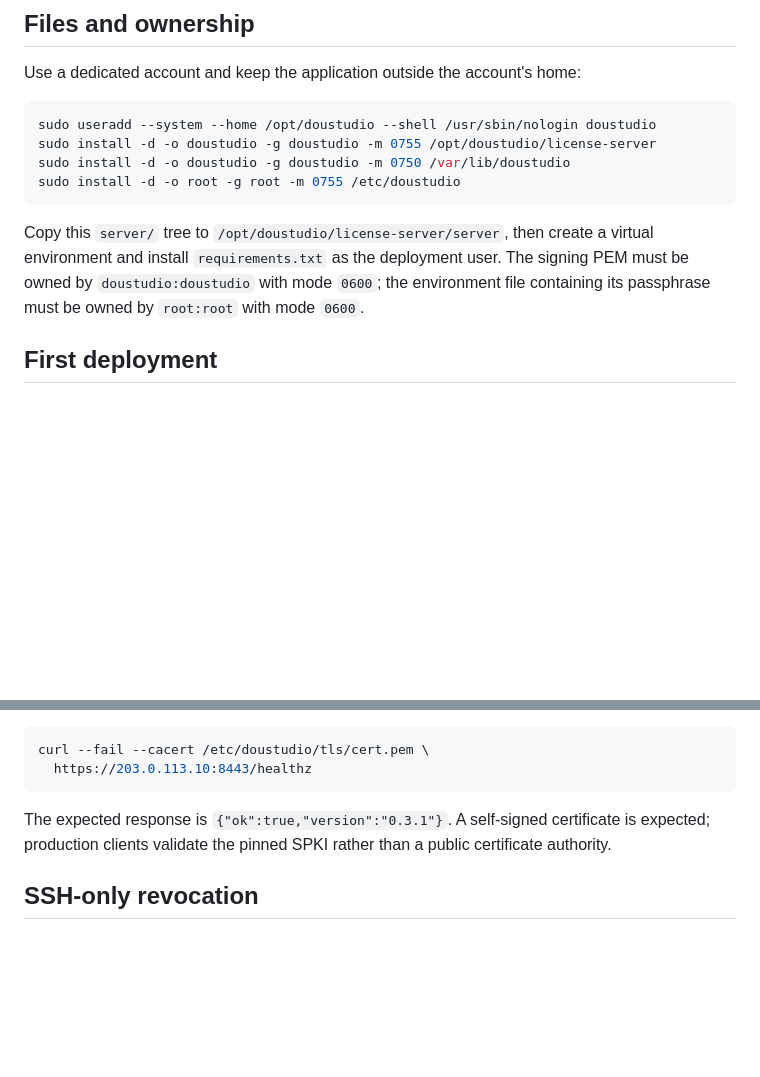
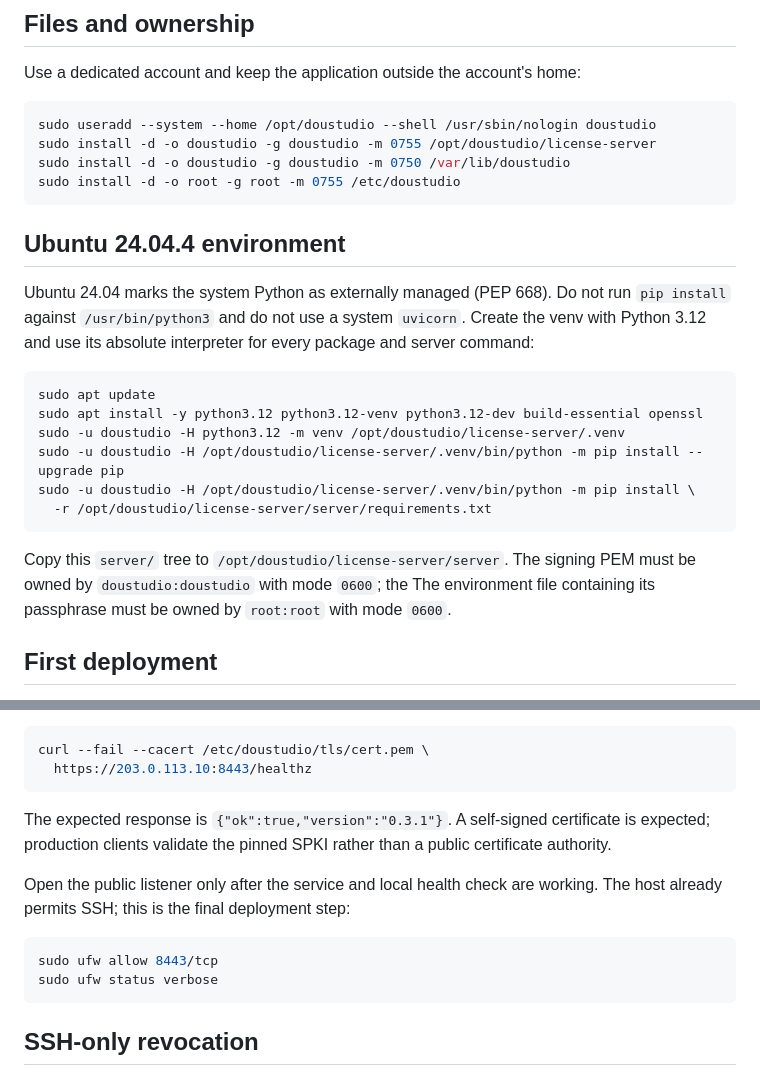
Before and after one commit to guo641/doustudio, a Markdown page: server/README.md, 2 parts joined by grey strips. Rendered like a GitHub page; blank space fills up the shorter version.

Commit message:
v0.3.9: 对齐 Ubuntu 24.04 venv 部署说明

````diff
--- a/server/README.md
+++ b/server/README.md
@@ -20,10 +20,25 @@ sudo install -d -o doustudio -g doustudio -m 0750 /var/lib/doustudio
 sudo install -d -o root -g root -m 0755 /etc/doustudio
 ```
 
-Copy this `server/` tree to `/opt/doustudio/license-server/server`, then create
-a virtual environment and install `requirements.txt` as the deployment user.
-The signing PEM must be owned by `doustudio:doustudio` with mode `0600`; the
-environment file containing its passphrase must be owned by `root:root` with
+## Ubuntu 24.04.4 environment
+
+Ubuntu 24.04 marks the system Python as externally managed (PEP 668). Do not
+run `pip install` against `/usr/bin/python3` and do not use a system `uvicorn`.
+Create the venv with Python 3.12 and use its absolute interpreter for every
+package and server command:
+
+```sh
+sudo apt update
+sudo apt install -y python3.12 python3.12-venv python3.12-dev build-essential openssl
+sudo -u doustudio -H python3.12 -m venv /opt/doustudio/license-server/.venv
+sudo -u doustudio -H /opt/doustudio/license-server/.venv/bin/python -m pip install --upgrade pip
+sudo -u doustudio -H /opt/doustudio/license-server/.venv/bin/python -m pip install \
+  -r /opt/doustudio/license-server/server/requirements.txt
+```
+
+Copy this `server/` tree to `/opt/doustudio/license-server/server`. The
+signing PEM must be owned by `doustudio:doustudio` with mode `0600`; the
+The environment file containing its passphrase must be owned by `root:root` with
 mode `0600`.
 
 ## First deployment
@@ -105,6 +120,14 @@ The expected response is `{"ok":true,"version":"0.3.1"}`. A self-signed
 certificate is expected; production clients validate the pinned SPKI rather
 than a public certificate authority.
 
+Open the public listener only after the service and local health check are
+working. The host already permits SSH; this is the final deployment step:
+
+```sh
+sudo ufw allow 8443/tcp
+sudo ufw status verbose
+```
+
 ## SSH-only revocation
 
 There is no HTTP administration route. Log in with an SSH key and run the CLI
````
